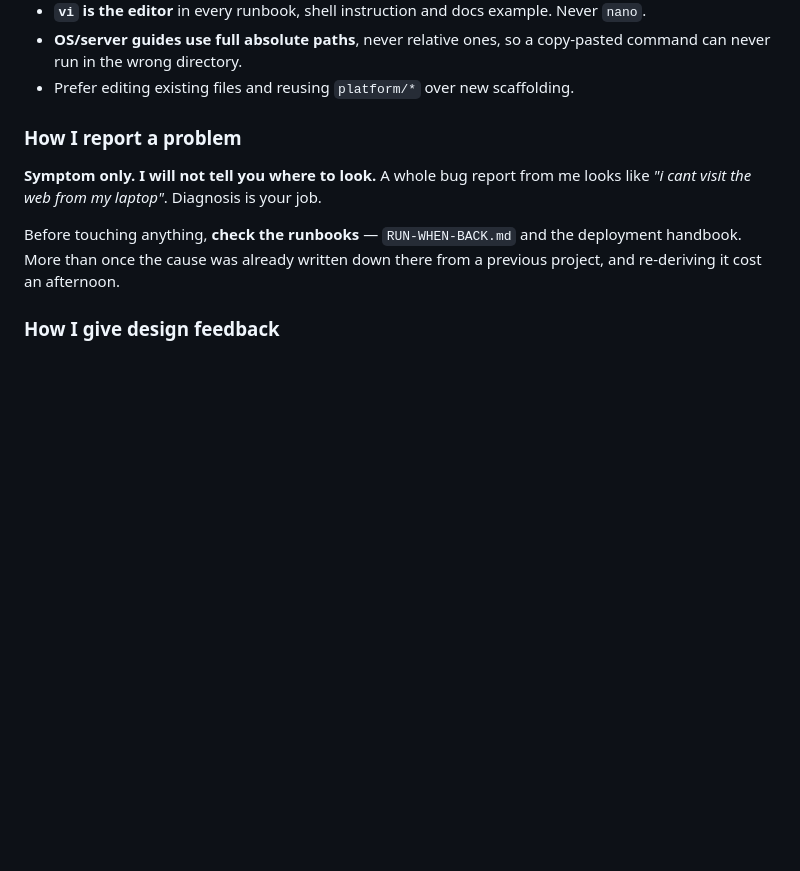
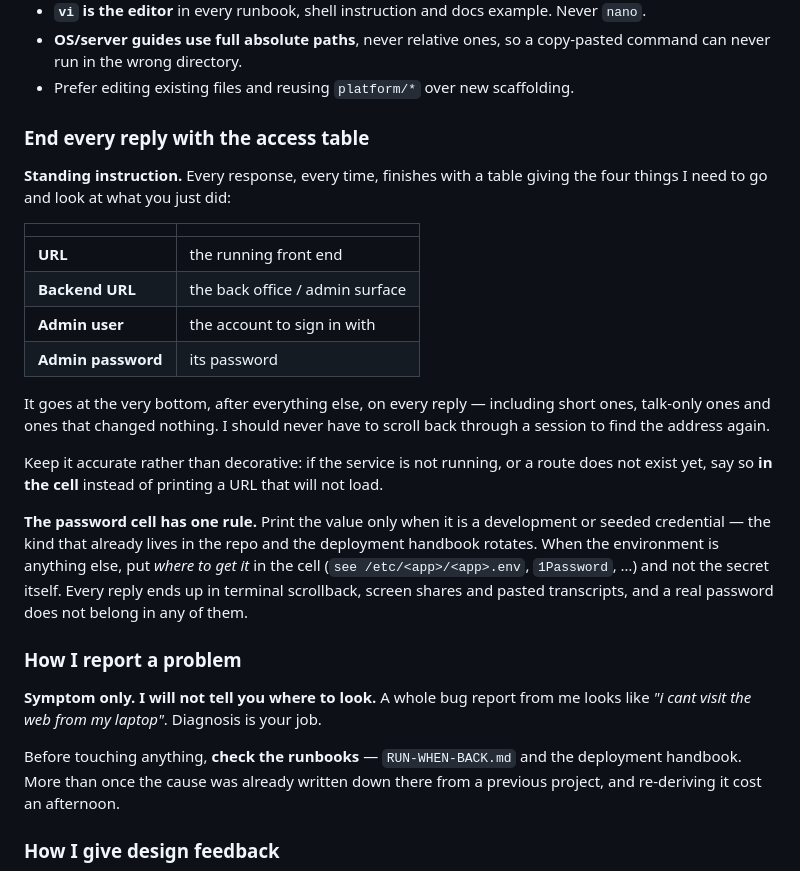
Before and after one commit to stevenwilliam/evermore, a Markdown page: docs/99-steven-preference.md, the part around the change. GitHub-like rendering; blank space fills up the shorter version.

Commit message:
docs: end every reply with the access table
Steven's standing instruction: every response finishes with the four things he
needs to go and look at the work — front-end URL, backend URL, admin user,
admin password. Short replies and talk-only replies included.

Recorded twice on purpose. 99-steven-preference.md §2 carries the portable
rule so it reaches the next project; CLAUDE.md §6 carries this project's actual
values.

The portable version has one condition the local one does not need: print a
password only when it is a development or seeded credential that already lives
in the repo, and otherwise name where to get it. Every reply lands in terminal
scrollback, screen shares and pasted transcripts, and a real password does not
belong in any of them. Evermore's is seed.DemoPassword, which the deployment
runbook rotates, so quoting it here costs nothing.

Values verified by running, not by reading: both 8091 and 8082 answer 200.

Co-Authored-By: Claude Opus 5 (1M context) <noreply@anthropic.com>
Claude-Session: https://claude.ai/code/session_01StbHwjwkd6bzSruyyhJNYm

```diff
--- a/docs/99-steven-preference.md
+++ b/docs/99-steven-preference.md
@@ -235,6 +235,34 @@ If you are unsure whether the hold is still on, it is. Ask.
 - **OS/server guides use full absolute paths**, never relative ones, so a
   copy-pasted command can never run in the wrong directory.
 - Prefer editing existing files and reusing `platform/*` over new scaffolding.
+
+### End every reply with the access table
+
+**Standing instruction.** Every response, every time, finishes with a table
+giving the four things I need to go and look at what you just did:
+
+| | |
+|---|---|
+| **URL** | the running front end |
+| **Backend URL** | the back office / admin surface |
+| **Admin user** | the account to sign in with |
+| **Admin password** | its password |
+
+It goes at the very bottom, after everything else, on every reply — including
+short ones, talk-only ones and ones that changed nothing. I should never have
+to scroll back through a session to find the address again.
+
+Keep it accurate rather than decorative: if the service is not running, or a
+route does not exist yet, say so **in the cell** instead of printing a URL that
+will not load.
+
+**The password cell has one rule.** Print the value only when it is a
+development or seeded credential — the kind that already lives in the repo and
+the deployment handbook rotates. When the environment is anything else, put
+*where to get it* in the cell (`see /etc/<app>/<app>.env`, `1Password`, …) and
+not the secret itself. Every reply ends up in terminal scrollback, screen
+shares and pasted transcripts, and a real password does not belong in any of
+them.
 
 ### How I report a problem
 
```
Also changed, not shown: CLAUDE.md (+16 -0 lines).
